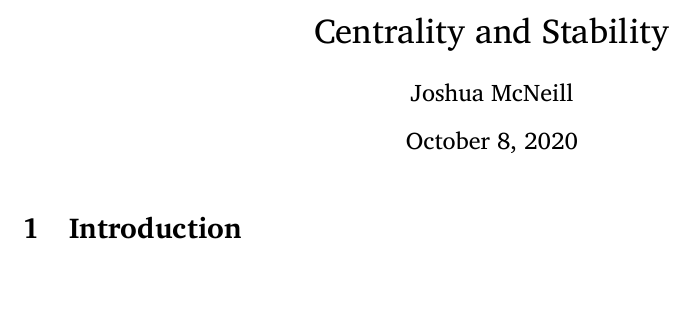
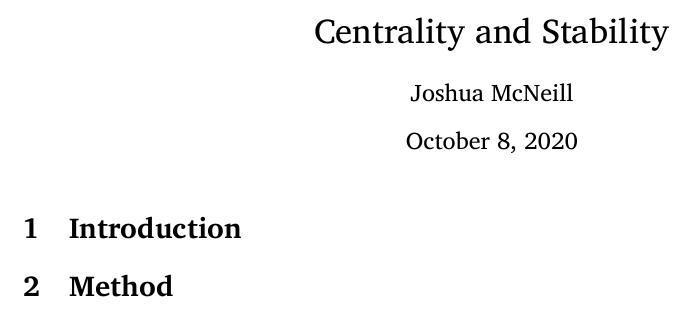
Before and after one commit to joshisanonymous/class_assignments, a LaTeX document (communs04/proposal.tex): part of the page, cut so that both start at the same text. Compiled offline with XeLaTeX.

Commit message:
Rough outline added

```diff
--- a/communs04/proposal.tex
+++ b/communs04/proposal.tex
@@ -18,5 +18,18 @@
 \begin{document}
   \maketitle
   \section{Introduction}
-
+    % Twitter
+    % Orthographic variation
+    % Social network analysis
+      % Place in sociolinguistics
+      % Centrality
+      % Community detection
+    % Individuals positioned in a community
+    % Research question
+      % Do individuals' spelling of (lol) become more stable as they become more central in a community?
+  \section{Method}
+    % Data collection
+    % Data coding
+    % Descriptive statistics
+    % Significance tests
 \end{document}
```
